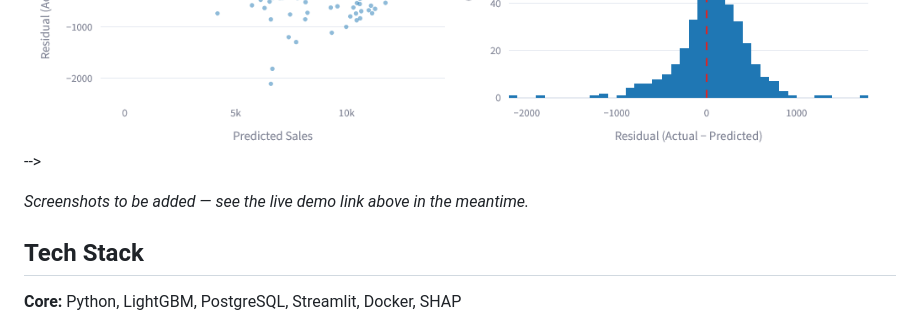
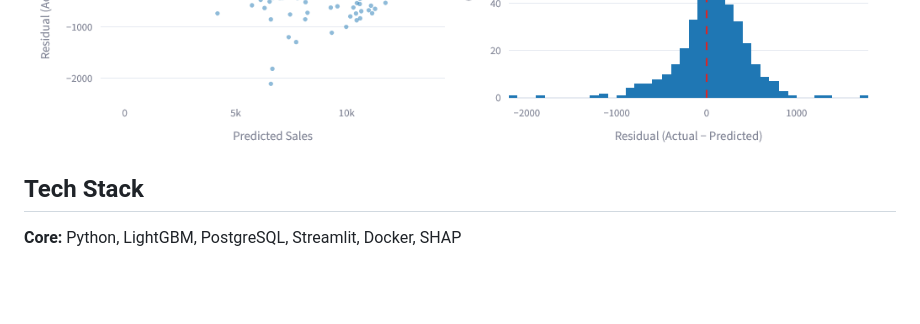
Before and after one commit to ArnavModi-MSIT/Retail-Demand-Forecasting, a Markdown page: README.md, the part around the change. Rendered like a GitHub page; blank space fills up the shorter version.

```diff
--- a/README.md
+++ b/README.md
@@ -44,9 +44,6 @@ published README.
   ![](screenshots/exp.png)
   ![Model Performance](screenshots/model.png)
   ![](screenshots/mod.png)
--->
-
-*Screenshots to be added — see the live demo link above in the meantime.*
 
 ## Tech Stack
 
```
